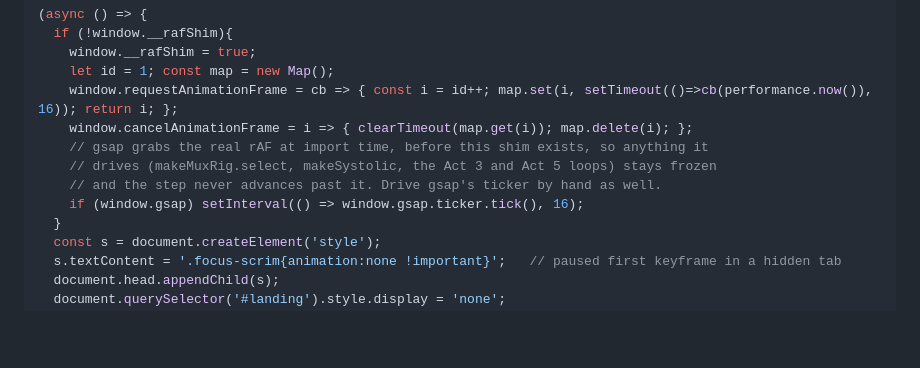
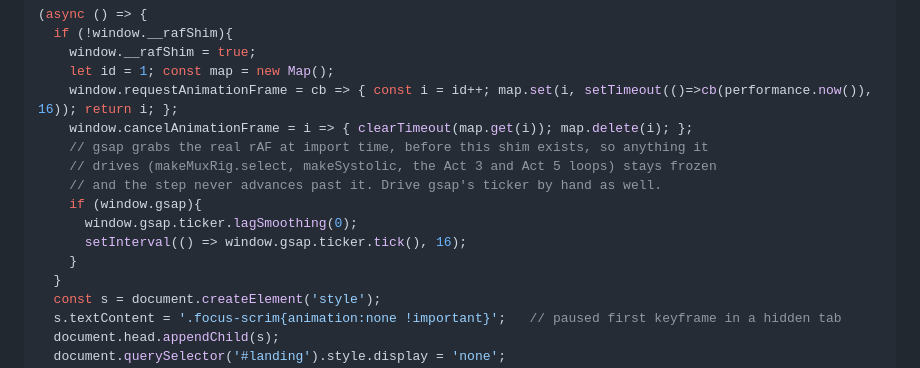
Before and after one commit to ripudamn4298/BYODC, a Markdown page: VERIFY_HARNESS.md, the part around the change. Rendered like a GitHub page; blank space fills up the shorter version.

```diff
--- a/VERIFY_HARNESS.md
+++ b/VERIFY_HARNESS.md
@@ -30,7 +30,10 @@ on a free port, then `preview_start` it by name.
     // gsap grabs the real rAF at import time, before this shim exists, so anything it
     // drives (makeMuxRig.select, makeSystolic, the Act 3 and Act 5 loops) stays frozen
     // and the step never advances past it. Drive gsap's ticker by hand as well.
-    if (window.gsap) setInterval(() => window.gsap.ticker.tick(), 16);
+    if (window.gsap){
+      window.gsap.ticker.lagSmoothing(0);
+      setInterval(() => window.gsap.ticker.tick(), 16);
+    }
   }
   const s = document.createElement('style');
   s.textContent = '.focus-scrim{animation:none !important}';   // paused first keyframe in a hidden tab
```
Also changed, not shown: DESIGN_MAKEOVER.md (+45 -0 lines).
